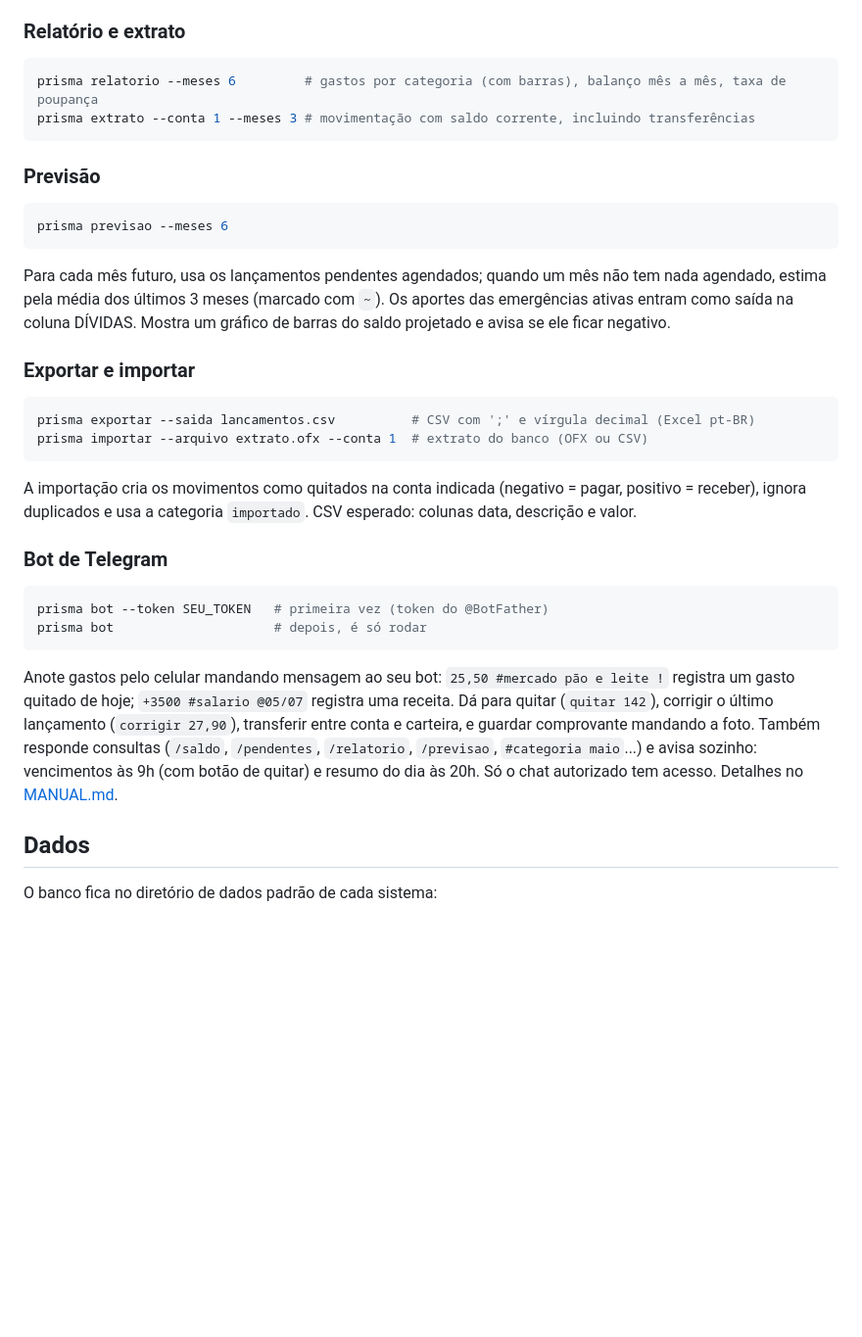
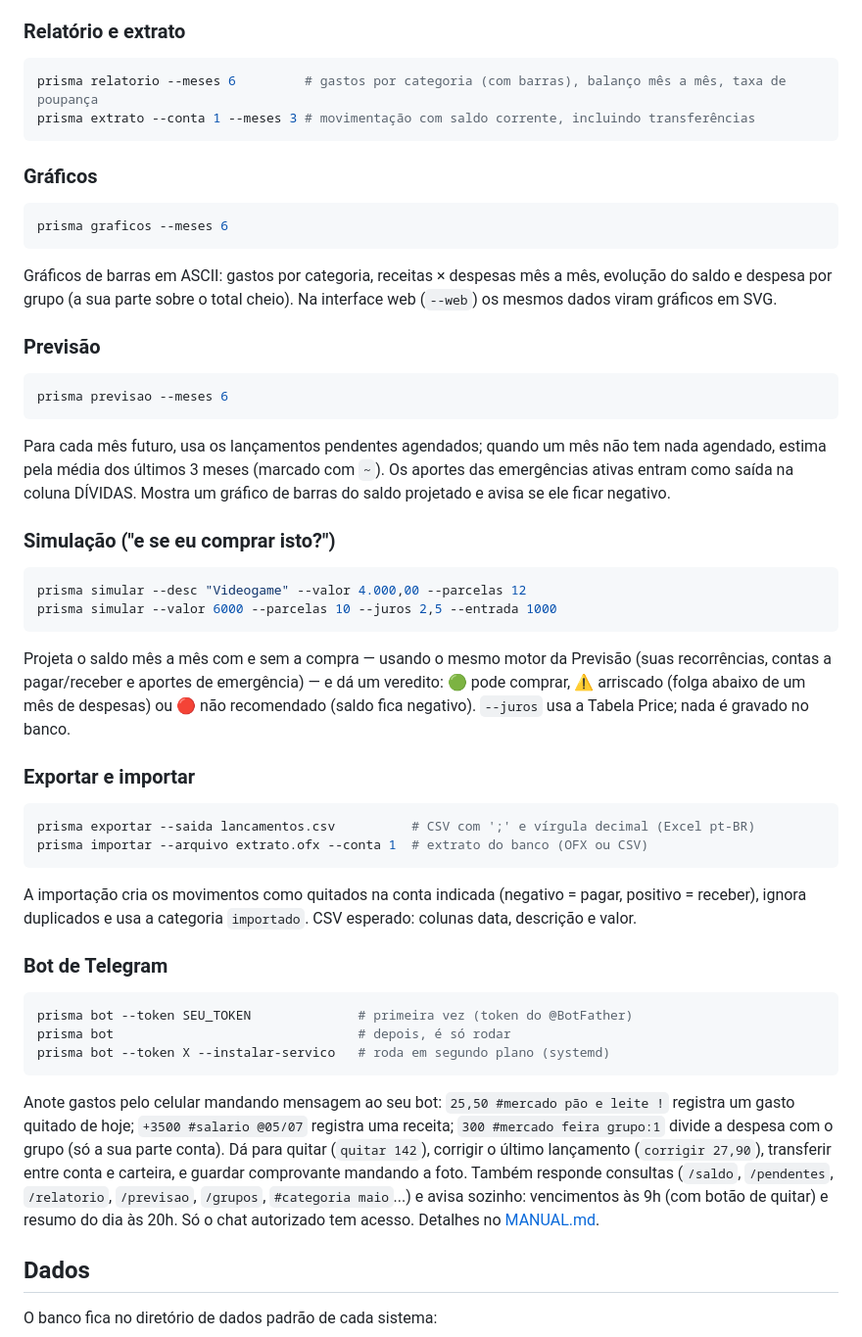
Before and after one commit to jpbarbosa44/Prisma, a Markdown page: README.md, the part around one of its changes. Shown at 98% size. Drawn GitHub-style; blank space fills up the shorter version.

````diff
--- a/README.md
+++ b/README.md
@@ -165,6 +214,14 @@ prisma relatorio --meses 6         # gastos por categoria (com barras), balanço
 prisma extrato --conta 1 --meses 3 # movimentação com saldo corrente, incluindo transferências
 ```
 
+### Gráficos
+
+```sh
+prisma graficos --meses 6
+```
+
+Gráficos de barras em ASCII: gastos por categoria, receitas × despesas mês a mês, evolução do saldo e despesa por grupo (a sua parte sobre o total cheio). Na interface web (`--web`) os mesmos dados viram gráficos em SVG.
+
 ### Previsão
 
 ```sh
@@ -172,6 +229,15 @@ prisma previsao --meses 6
 ```
 
 Para cada mês futuro, usa os lançamentos pendentes agendados; quando um mês não tem nada agendado, estima pela média dos últimos 3 meses (marcado com `~`). Os aportes das emergências ativas entram como saída na coluna DÍVIDAS. Mostra um gráfico de barras do saldo projetado e avisa se ele ficar negativo.
+
+### Simulação ("e se eu comprar isto?")
+
+```sh
+prisma simular --desc "Videogame" --valor 4.000,00 --parcelas 12
+prisma simular --valor 6000 --parcelas 10 --juros 2,5 --entrada 1000
+```
+
+Projeta o saldo mês a mês com e sem a compra — usando o mesmo motor da Previsão (suas recorrências, contas a pagar/receber e aportes de emergência) — e dá um veredito: 🟢 pode comprar, ⚠ arriscado (folga abaixo de um mês de despesas) ou 🔴 não recomendado (saldo fica negativo). `--juros` usa a Tabela Price; nada é gravado no banco.
 
 ### Exportar e importar
 
@@ -185,11 +251,12 @@ A importação cria os movimentos como quitados na conta indicada (negativo = pa
 ### Bot de Telegram
 
 ```sh
-prisma bot --token SEU_TOKEN   # primeira vez (token do @BotFather)
-prisma bot                     # depois, é só rodar
+prisma bot --token SEU_TOKEN              # primeira vez (token do @BotFather)
+prisma bot                                # depois, é só rodar
+prisma bot --token X --instalar-servico   # roda em segundo plano (systemd)
 ```
 
-Anote gastos pelo celular mandando mensagem ao seu bot: `25,50 #mercado pão e leite !` registra um gasto quitado de hoje; `+3500 #salario @05/07` registra uma receita. Dá para quitar (`quitar 142`), corrigir o último lançamento (`corrigir 27,90`), transferir entre conta e carteira, e guardar comprovante mandando a foto. Também responde consultas (`/saldo`, `/pendentes`, `/relatorio`, `/previsao`, `#categoria maio`...) e avisa sozinho: vencimentos às 9h (com botão de quitar) e resumo do dia às 20h. Só o chat autorizado tem acesso. Detalhes no [MANUAL.md](MANUAL.md#bot-telegram).
+Anote gastos pelo celular mandando mensagem ao seu bot: `25,50 #mercado pão e leite !` registra um gasto quitado de hoje; `+3500 #salario @05/07` registra uma receita; `300 #mercado feira grupo:1` divide a despesa com o grupo (só a sua parte conta). Dá para quitar (`quitar 142`), corrigir o último lançamento (`corrigir 27,90`), transferir entre conta e carteira, e guardar comprovante mandando a foto. Também responde consultas (`/saldo`, `/pendentes`, `/relatorio`, `/previsao`, `/grupos`, `#categoria maio`...) e avisa sozinho: vencimentos às 9h (com botão de quitar) e resumo do dia às 20h. Só o chat autorizado tem acesso. Detalhes no [MANUAL.md](MANUAL.md#bot-telegram).
 
 ## Dados
 
````
Also changed, not shown: other parts of README.md (+67 -13 lines).
